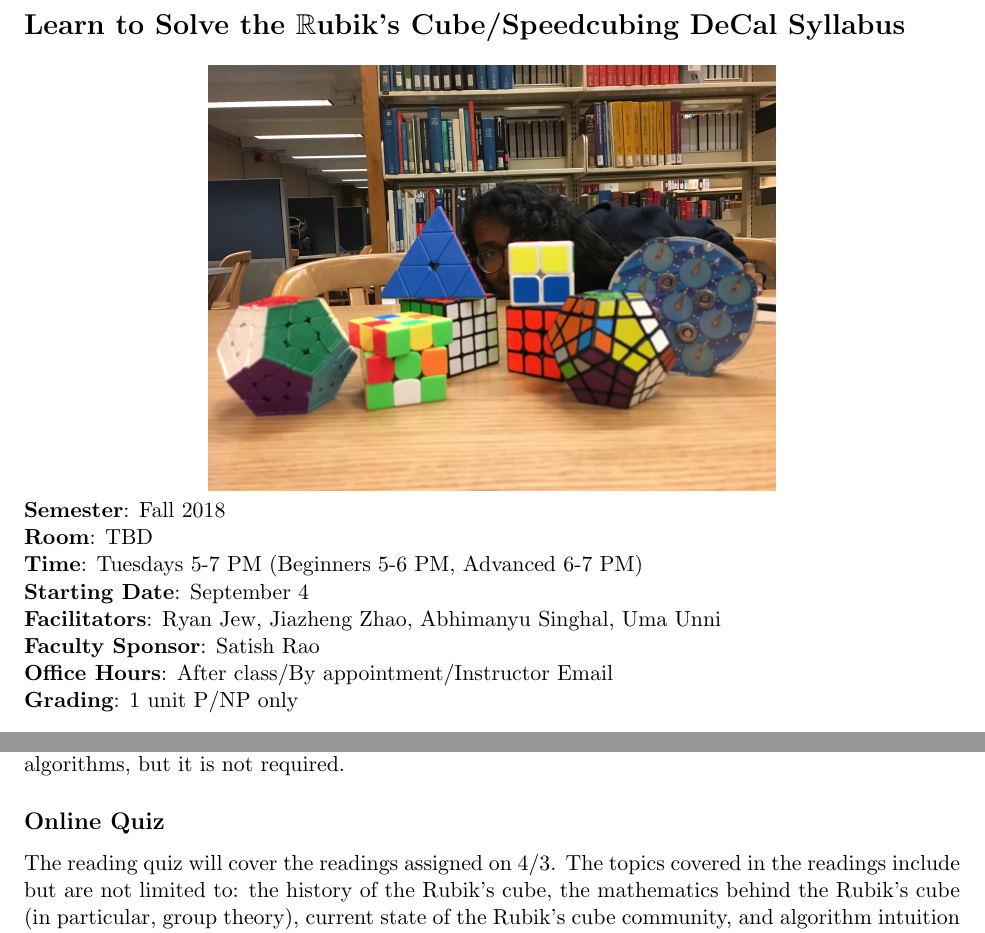
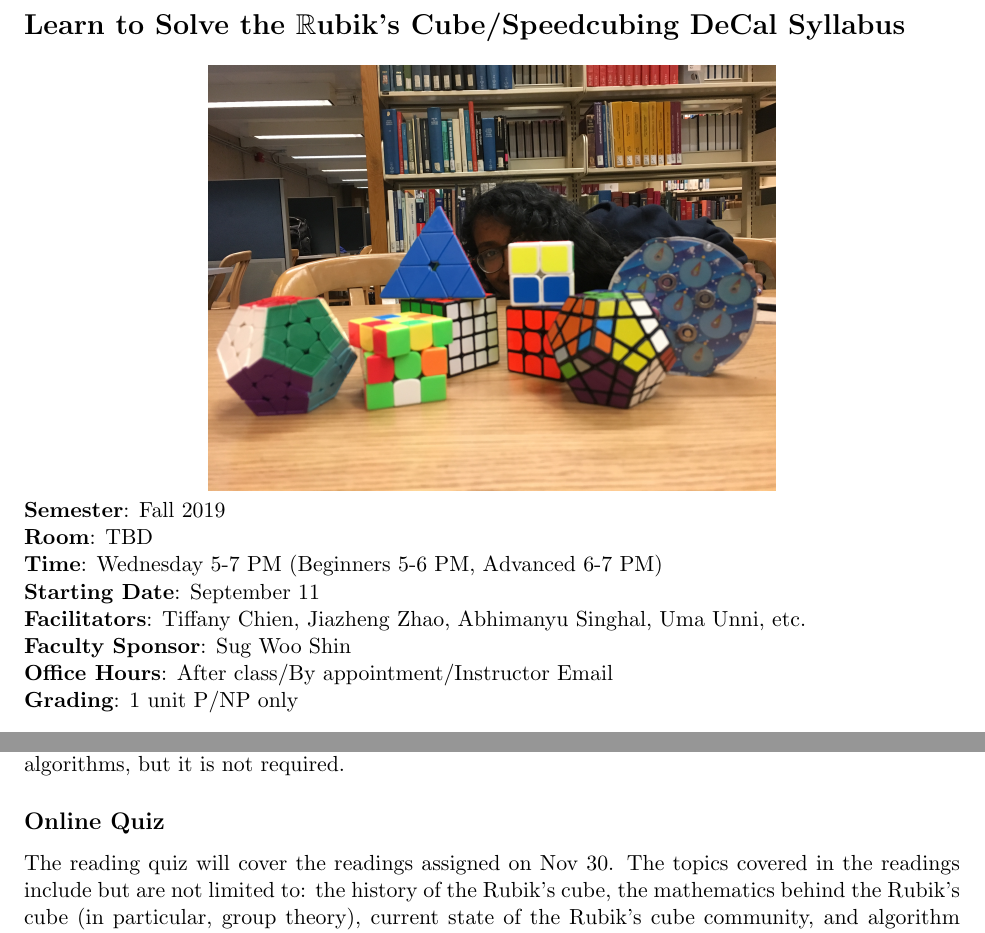
Before and after one commit to cubeclubatberkeley/decal_syllabus, a LaTeX document (syllabus.tex, which reads cube.sty): two parts of pages 1 and 5 of 5, joined at a grey line, cut so that both start at the same text. Compiled offline with pdfLaTeX.

Commit message:
crude new schedule changed years ago

```diff
--- a/cube.sty
+++ b/cube.sty
@@ -27,9 +27,9 @@
 
 % MODIFY THIS INFORMATION AS NECESSARY
 
-\def\coursenumber{CS 198}
+\def\coursenumber{Math 198}
 \def\class{Learn to Solve the Rubik’s Cube/Speedcubing DeCal Syllabus}
-\def\semester{Fall 2018}
+\def\semester{Fall 2019}
 % \def\instructor{A. Chiesa \& U. Vazirani}
 % \def\piazzalatex{https://piazza.com/class/jaepthp7wf44nh?cid=25}
 % \def\piazzafaq{https://piazza.com/class/jaepthp7wf44nh?cid=23}
--- a/syllabus.tex
+++ b/syllabus.tex
@@ -8,7 +8,6 @@
 
 \usepackage{multirow}
 
-\def\Session{Fall 2018}
 
 % \title{Syllabus}
 \author{\Name, SID \SID}
@@ -31,12 +30,12 @@
 \title{Course Syllabus}
 \centerline{\includegraphics[width=10cm]{5.JPG}}
 
-$\textbf{Semester}$: Fall 2018\\
+$\textbf{Semester}$: \semester\\
 $\textbf{Room}$: TBD\\
-$\textbf{Time}$: Tuesdays 5-7 PM (Beginners 5-6 PM, Advanced 6-7 PM)\\
-$\textbf{Starting Date}$: September 4\\
-$\textbf{Facilitators}$: Ryan Jew, Jiazheng Zhao, Abhimanyu Singhal, Uma Unni\\
-$\textbf{Faculty Sponsor}$: Satish Rao\\
+$\textbf{Time}$: Wednesday 5-7 PM (Beginners 5-6 PM, Advanced 6-7 PM)\\
+$\textbf{Starting Date}$: September 11\\
+$\textbf{Facilitators}$: Tiffany Chien, Jiazheng Zhao, Abhimanyu Singhal, Uma Unni, etc.\\
+$\textbf{Faculty Sponsor}$: Sug Woo Shin\\
 $\textbf{Office Hours}$: After class/By appointment/Instructor Email \\
 $\textbf{Grading}$: 1 unit P/NP only
 
@@ -157,7 +156,7 @@ The second in-class quiz will be used to check whether students have fully memor
 
 
 \subsection*{Online Quiz}
-The reading quiz will cover the readings assigned on 4/3. The topics covered in the readings include but are not limited to: the history of the Rubik’s cube, the mathematics behind the Rubik’s cube (in particular, group theory), current state of the Rubik’s cube community, and algorithm intuition and development. The quiz will be due one week after the readings are assigned. The readings will be posted shortly after the beginning of the course to give students plenty of time to read them ahead of time.
+The reading quiz will cover the readings assigned on Nov 30. The topics covered in the readings include but are not limited to: the history of the Rubik’s cube, the mathematics behind the Rubik’s cube (in particular, group theory), current state of the Rubik’s cube community, and algorithm intuition and development. The quiz will be due one week after the readings are assigned. The readings will be posted shortly after the beginning of the course to give students plenty of time to read them ahead of time.
 
 
 \end{document}
```
Also changed, not shown: syllabus.pdf.
